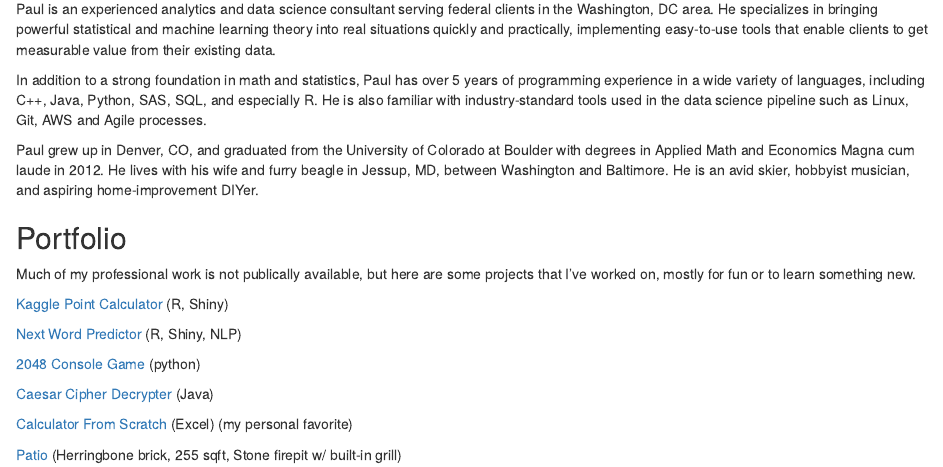
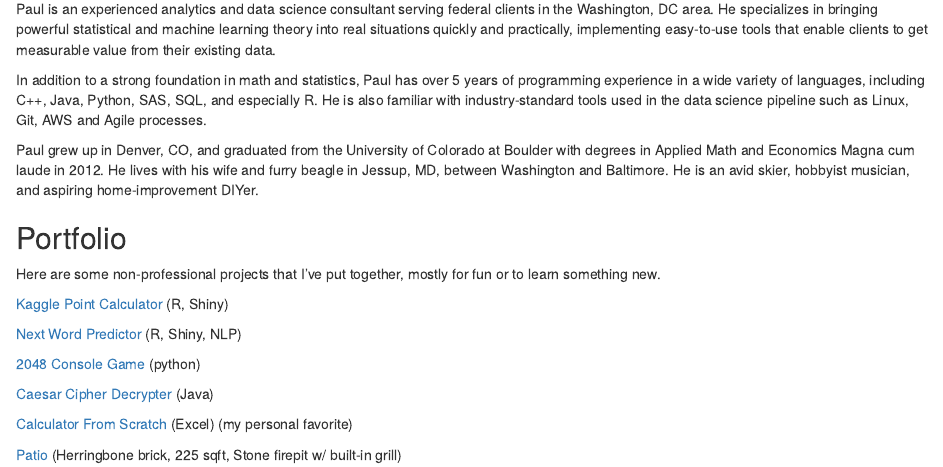
Before and after one commit to pfornia/portfolio_wrapper, an R Markdown document (index.rmd): the page in a window 1100 px wide, from 160 px down. The pictures show the output file index.html that the author committed with the source, opened offline.

Commit message:
fixed dumb math error

```diff
--- a/index.rmd
+++ b/index.rmd
@@ -16,7 +16,7 @@ Paul grew up in Denver, CO, and graduated from the University of Colorado at Bou
 
 ## Portfolio
 
-Much of my professional work is not publically available, but here are some projects that I've worked on, mostly for fun or to learn something new.
+Here are some non-professional projects that I've put together, mostly for fun or to learn something new.
 
 [Kaggle Point Calculator](https://paulfornia.shinyapps.io/Data_Products_Project_v2/)
 (R, Shiny)
@@ -34,4 +34,4 @@ Much of my professional work is not publically available, but here are some proj
 (Excel) (my personal favorite)
 
 [Patio](./patio.JPG)
-(Herringbone brick, 255 sqft, Stone firepit w/ built-in grill)
+(Herringbone brick, 225 sqft, Stone firepit w/ built-in grill)
```
Also changed, not shown: index.html.
